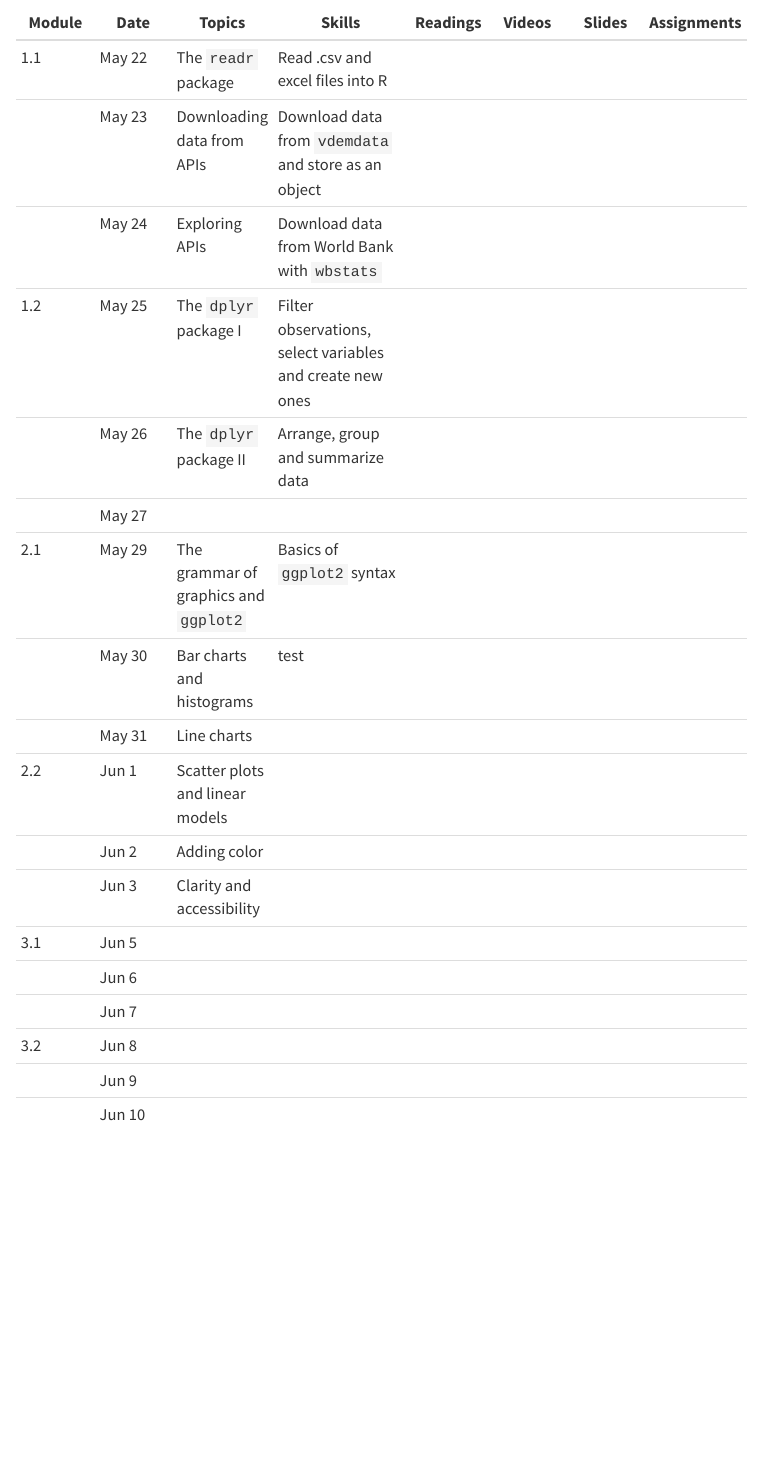
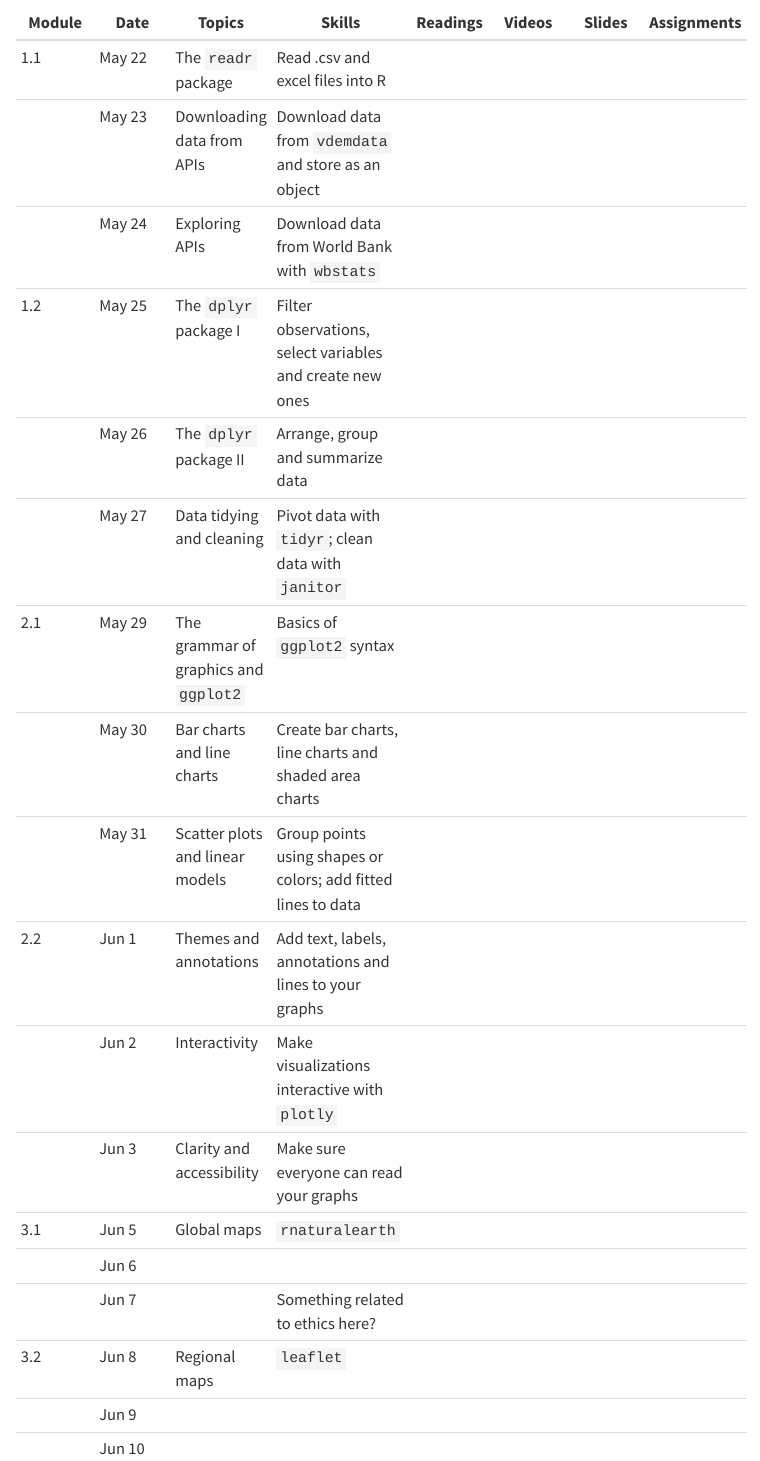
Before and after one commit to eteitelbaum/data-rich-reports, a Quarto document (index.qmd): the page in a window 1100 px wide, from 130 px down. Rendered offline with R 4.5, knitr and Pandoc in place of Quarto, with nearby package versions; menus at the side of the page are left out.

Commit message:
edit index.qmd

```diff
--- a/index.qmd
+++ b/index.qmd
@@ -26,42 +26,42 @@ advdate <- function(day, week) {
 This page displays an outline of the topics, content, and assignments for the term. Each module starts on a Monday. There are no assignments due on Sundays.
 
 ::: column-screen-inset-right
-| Module | Date                 | Topics                                | Skills                                                    | Readings | Videos | Slides | Assignments |
+| Module | Date                 | Topics                                | Skills                                                        | Readings | Videos | Slides | Assignments |
 |---------|---------|---------|---------------|---------|---------|---------|---------|
-| 1.1    | `r advdate(mon,0)`   | The `readr` package                   | Read .csv and excel files into R                          |          |        |        |             |
-|        | `r advdate(tues,0)`  | Downloading data from APIs            | Download data from `vdemdata` and store as an object      |          |        |        |             |
-|        | `r advdate(wed,0)`   | Exploring APIs                        | Download data from World Bank with `wbstats`              |          |        |        |             |
-| 1.2    | `r advdate(thur,0)`  | The `dplyr` package I                 | Filter observations, select variables and create new ones |          |        |        |             |
-|        | `r advdate(fri,0)`   | The `dplyr` package II                | Arrange, group and summarize data                         |          |        |        |             |
-|        | `r advdate(sat,0)`   |                                       |                                                           |          |        |        |             |
-| 2.1    | `r advdate(mon,1)`   | The grammar of graphics and `ggplot2` | Basics of `ggplot2` syntax                                |          |        |        |             |
-|        | `r advdate(tues, 1)` | Bar charts and histograms             | test                                                      |          |        |        |             |
-|        | `r advdate(wed, 1)`  | Line charts                           |                                                           |          |        |        |             |
-| 2.2    | `r advdate(thur, 1)` | Scatter plots and linear models       |                                                           |          |        |        |             |
-|        | `r advdate(fri, 1)`  | Adding color                          |                                                           |          |        |        |             |
-|        | `r advdate(sat, 1)`  | Clarity and accessibility             |                                                           |          |        |        |             |
-| 3.1    | `r advdate(mon, 2)`  |                                       |                                                           |          |        |        |             |
-|        | `r advdate(tues, 2)` |                                       |                                                           |          |        |        |             |
-|        | `r advdate(wed, 2)`  |                                       |                                                           |          |        |        |             |
-| 3.2    | `r advdate(thur, 2)` |                                       |                                                           |          |        |        |             |
-|        | `r advdate(fri, 2)`  |                                       |                                                           |          |        |        |             |
-|        | `r advdate(sat, 2)`  |                                       |                                                           |          |        |        |             |
-| 4.1    | `r advdate(mon, 3)`  |                                       |                                                           |          |        |        |             |
-|        | `r advdate(tues, 3)` |                                       |                                                           |          |        |        |             |
-|        | `r advdate(wed, 3)`  |                                       |                                                           |          |        |        |             |
-| 4.2    | `r advdate(thur, 3)` |                                       |                                                           |          |        |        |             |
-|        | `r advdate(fri, 3)`  |                                       |                                                           |          |        |        |             |
-|        | `r advdate(sat, 3)`  |                                       |                                                           |          |        |        |             |
-| 5.1    | `r advdate(mon, 4)`  |                                       |                                                           |          |        |        |             |
-|        | `r advdate(tues, 4)` |                                       |                                                           |          |        |        |             |
-|        | `r advdate(wed, 4)`  |                                       |                                                           |          |        |        |             |
-| 5.2    | `r advdate(thur, 4)` |                                       |                                                           |          |        |        |             |
-|        | `r advdate(fri, 4)`  |                                       |                                                           |          |        |        |             |
-|        | `r advdate(sat, 4)`  |                                       |                                                           |          |        |        |             |
-| 6.1    | `r advdate(mon, 5)`  |                                       |                                                           |          |        |        |             |
-|        | `r advdate(tues, 5)` |                                       |                                                           |          |        |        |             |
-|        | `r advdate(wed, 5)`  |                                       |                                                           |          |        |        |             |
-| 6.2    | `r advdate(thur, 5)` |                                       |                                                           |          |        |        |             |
-|        | `r advdate(fri, 5)`  |                                       |                                                           |          |        |        |             |
-|        | `r advdate(sat, 5)`  |                                       |                                                           |          |        |        |             |
+| 1.1    | `r advdate(mon,0)`   | The `readr` package                   | Read .csv and excel files into R                              |          |        |        |             |
+|        | `r advdate(tues,0)`  | Downloading data from APIs            | Download data from `vdemdata` and store as an object          |          |        |        |             |
+|        | `r advdate(wed,0)`   | Exploring APIs                        | Download data from World Bank with `wbstats`                  |          |        |        |             |
+| 1.2    | `r advdate(thur,0)`  | The `dplyr` package I                 | Filter observations, select variables and create new ones     |          |        |        |             |
+|        | `r advdate(fri,0)`   | The `dplyr` package II                | Arrange, group and summarize data                             |          |        |        |             |
+|        | `r advdate(sat,0)`   | Data tidying and cleaning             | Pivot data with `tidyr`; clean data with `janitor`            |          |        |        |             |
+| 2.1    | `r advdate(mon,1)`   | The grammar of graphics and `ggplot2` | Basics of `ggplot2` syntax                                    |          |        |        |             |
+|        | `r advdate(tues, 1)` | Bar charts and line charts            | Create bar charts, line charts and shaded area charts         |          |        |        |             |
+|        | `r advdate(wed, 1)`  | Scatter plots and linear models       | Group points using shapes or colors; add fitted lines to data |          |        |        |             |
+| 2.2    | `r advdate(thur, 1)` | Themes and annotations                | Add text, labels, annotations and lines to your graphs        |          |        |        |             |
+|        | `r advdate(fri, 1)`  | Interactivity                         | Make visualizations interactive with `plotly`                 |          |        |        |             |
+|        | `r advdate(sat, 1)`  | Clarity and accessibility             | Make sure everyone can read your graphs                       |          |        |        |             |
+| 3.1    | `r advdate(mon, 2)`  | Global maps                           | `rnaturalearth`                                               |          |        |        |             |
+|        | `r advdate(tues, 2)` |                                       |                                                               |          |        |        |             |
+|        | `r advdate(wed, 2)`  |                                       | Something related to ethics here?                             |          |        |        |             |
+| 3.2    | `r advdate(thur, 2)` | Regional maps                         | `leaflet`                                                     |          |        |        |             |
+|        | `r advdate(fri, 2)`  |                                       |                                                               |          |        |        |             |
+|        | `r advdate(sat, 2)`  |                                       |                                                               |          |        |        |             |
+| 4.1    | `r advdate(mon, 3)`  |                                       |                                                               |          |        |        |             |
+|        | `r advdate(tues, 3)` |                                       |                                                               |          |        |        |             |
+|        | `r advdate(wed, 3)`  |                                       |                                                               |          |        |        |             |
+| 4.2    | `r advdate(thur, 3)` |                                       |                                                               |          |        |        |             |
+|        | `r advdate(fri, 3)`  |                                       |                                                               |          |        |        |             |
+|        | `r advdate(sat, 3)`  |                                       |                                                               |          |        |        |             |
+| 5.1    | `r advdate(mon, 4)`  |                                       |                                                               |          |        |        |             |
+|        | `r advdate(tues, 4)` |                                       |                                                               |          |        |        |             |
+|        | `r advdate(wed, 4)`  |                                       |                                                               |          |        |        |             |
+| 5.2    | `r advdate(thur, 4)` |                                       |                                                               |          |        |        |             |
+|        | `r advdate(fri, 4)`  |                                       |                                                               |          |        |        |             |
+|        | `r advdate(sat, 4)`  |                                       |                                                               |          |        |        |             |
+| 6.1    | `r advdate(mon, 5)`  |                                       |                                                               |          |        |        |             |
+|        | `r advdate(tues, 5)` |                                       |                                                               |          |        |        |             |
+|        | `r advdate(wed, 5)`  |                                       |                                                               |          |        |        |             |
+| 6.2    | `r advdate(thur, 5)` |                                       |                                                               |          |        |        |             |
+|        | `r advdate(fri, 5)`  |                                       |                                                               |          |        |        |             |
+|        | `r advdate(sat, 5)`  |                                       |                                                               |          |        |        |             |
 :::
```
Also changed, not shown: 4 other files.
